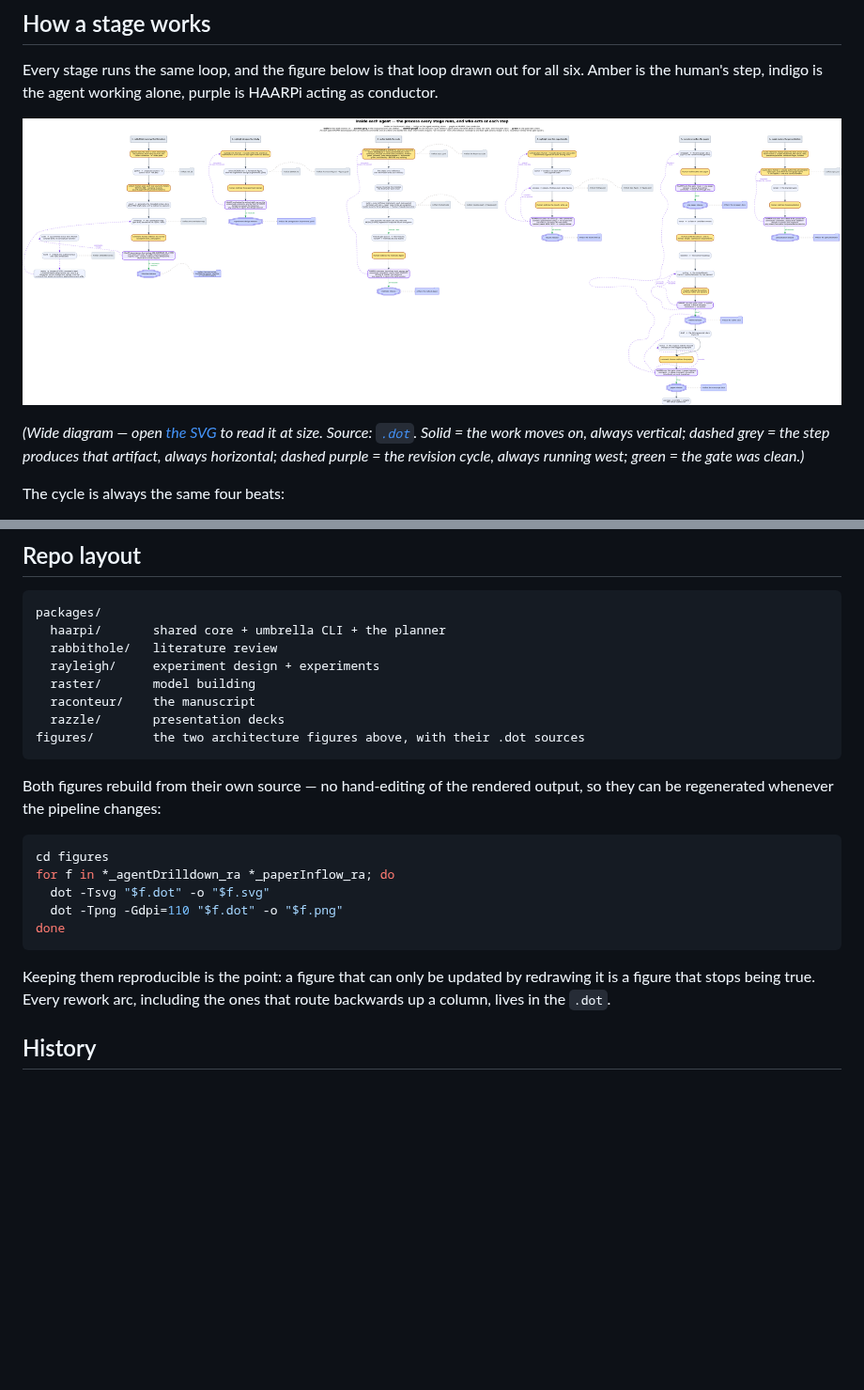
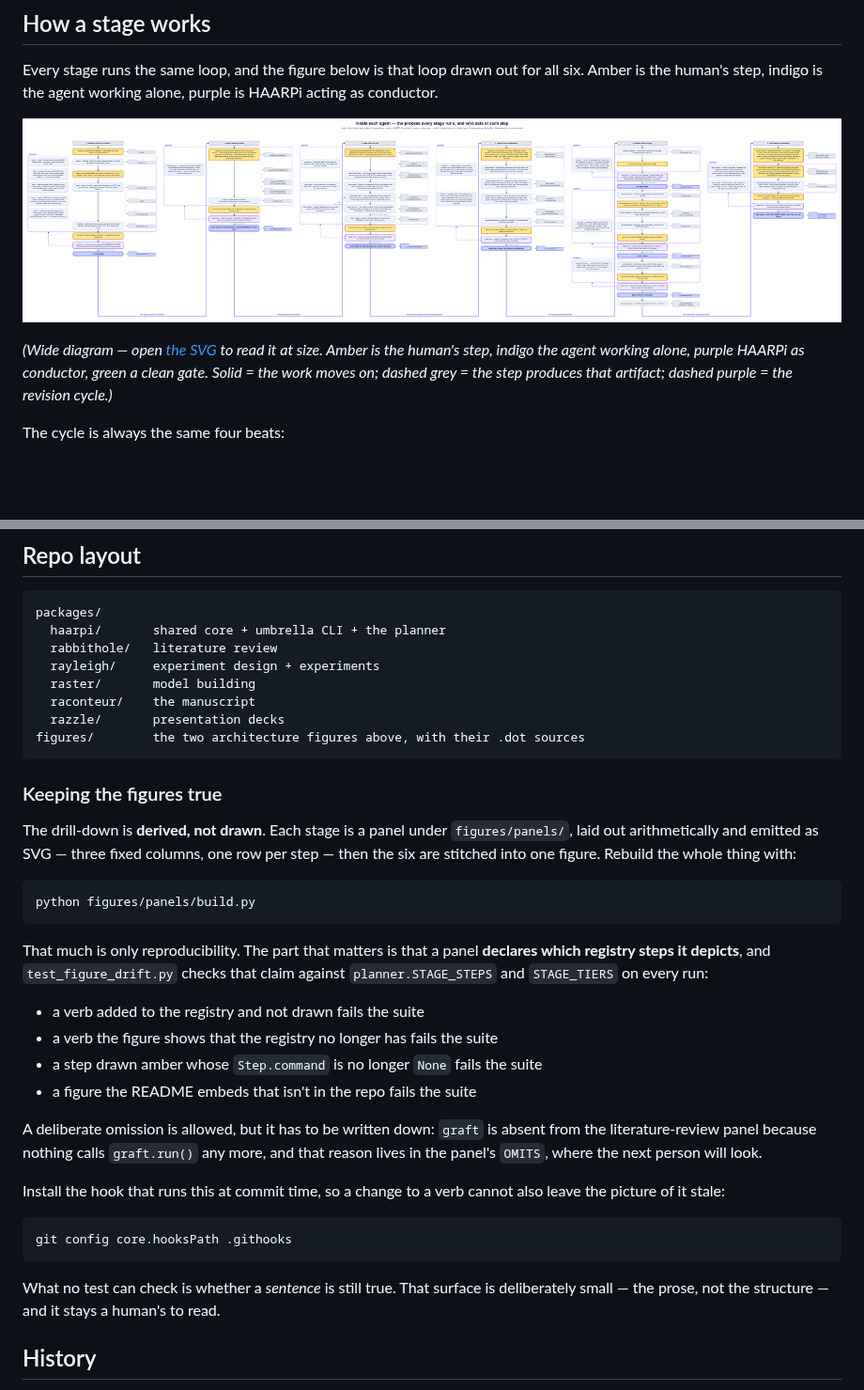
Before and after one commit to dcaler/haarpi, a Markdown page: README.md, 2 parts joined by grey strips. Shown at 94% size. GitHub-like rendering; pictures changed too: figures/260811_HAARPi_agentDrilldown_ra.png (deleted), figures/agentDrilldown.png (added); blank space fills up the shorter version.

````diff
--- a/README.md
+++ b/README.md
@@ -40,13 +40,12 @@ Every stage runs the same loop, and the figure below is that loop drawn out for
 all six. Amber is the human's step, indigo is the agent working alone, purple is
 HAARPi acting as conductor.
 
-![Inside each agent — the process every stage runs, and who acts at each step](figures/260811_HAARPi_agentDrilldown_ra.png)
+![Inside each agent — the process every stage runs, and who acts at each step](figures/agentDrilldown.png)
 
-*(Wide diagram — open [the SVG](figures/260811_HAARPi_agentDrilldown_ra.svg) to
-read it at size. Source: [`.dot`](figures/260811_HAARPi_agentDrilldown_ra.dot).
-Solid = the work moves on, always vertical; dashed grey = the step produces that
-artifact, always horizontal; dashed purple = the revision cycle, always running
-west; green = the gate was clean.)*
+*(Wide diagram — open [the SVG](figures/agentDrilldown.svg) to read it at size. Amber is the
+human's step, indigo the agent working alone, purple HAARPi as conductor, green a clean gate.
+Solid = the work moves on; dashed grey = the step produces that artifact; dashed purple = the
+revision cycle.)*
 
 The cycle is always the same four beats:
 
@@ -299,20 +298,38 @@ packages/
 figures/        the two architecture figures above, with their .dot sources
 ```
 
-Both figures rebuild from their own source — no hand-editing of the rendered
-output, so they can be regenerated whenever the pipeline changes:
+### Keeping the figures true
+
+The drill-down is **derived, not drawn**. Each stage is a panel under
+`figures/panels/`, laid out arithmetically and emitted as SVG — three fixed columns, one row
+per step — then the six are stitched into one figure. Rebuild the whole thing with:
 
 ```bash
-cd figures
-for f in *_agentDrilldown_ra *_paperInflow_ra; do
-  dot -Tsvg "$f.dot" -o "$f.svg"
-  dot -Tpng -Gdpi=110 "$f.dot" -o "$f.png"
-done
+python figures/panels/build.py
 ```
 
-Keeping them reproducible is the point: a figure that can only be updated by
-redrawing it is a figure that stops being true. Every rework arc, including the
-ones that route backwards up a column, lives in the `.dot`.
+That much is only reproducibility. The part that matters is that a panel **declares which
+registry steps it depicts**, and `test_figure_drift.py` checks that claim against
+`planner.STAGE_STEPS` and `STAGE_TIERS` on every run:
+
+- a verb added to the registry and not drawn fails the suite
+- a verb the figure shows that the registry no longer has fails the suite
+- a step drawn amber whose `Step.command` is no longer `None` fails the suite
+- a figure the README embeds that isn't in the repo fails the suite
+
+A deliberate omission is allowed, but it has to be written down: `graft` is absent from the
+literature-review panel because nothing calls `graft.run()` any more, and that reason lives in
+the panel's `OMITS`, where the next person will look.
+
+Install the hook that runs this at commit time, so a change to a verb cannot also leave the
+picture of it stale:
+
+```bash
+git config core.hooksPath .githooks
+```
+
+What no test can check is whether a *sentence* is still true. That surface is deliberately
+small — the prose, not the structure — and it stays a human's to read.
 
 ## History
 
````
Also changed, not shown: 15 other files.
